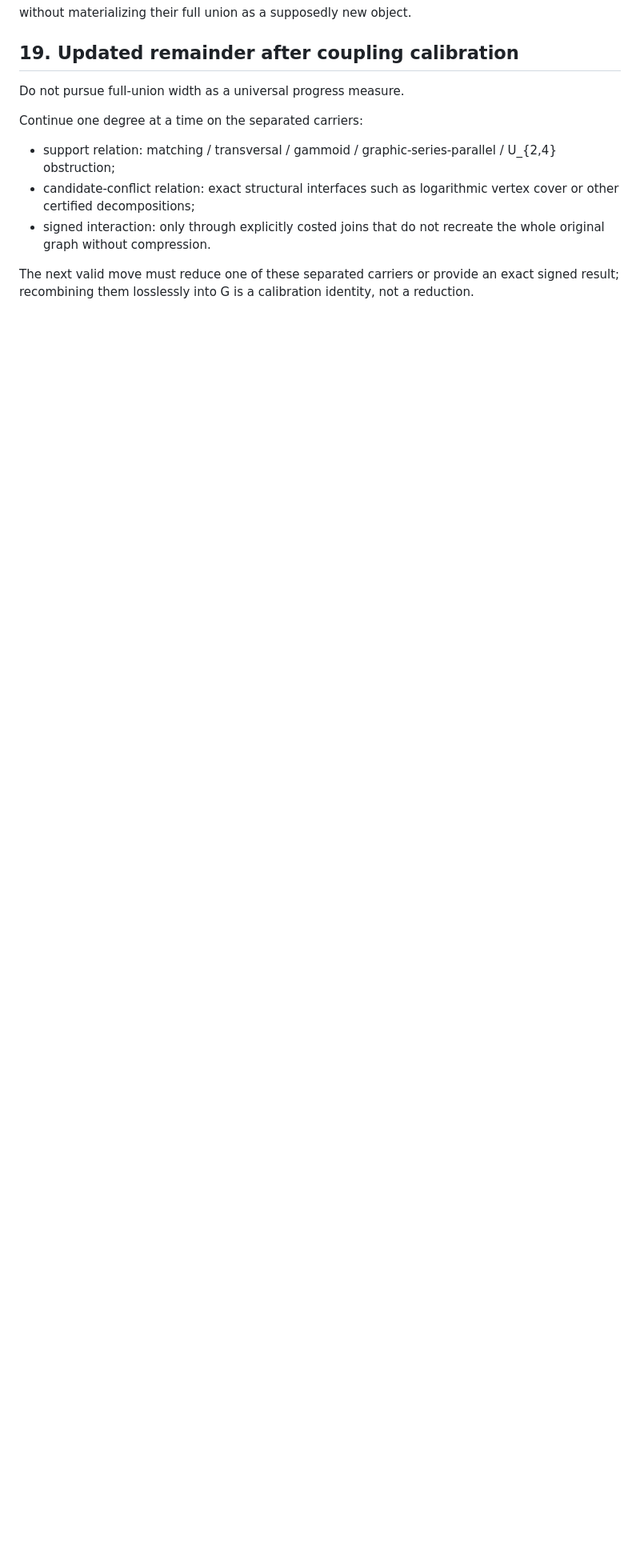
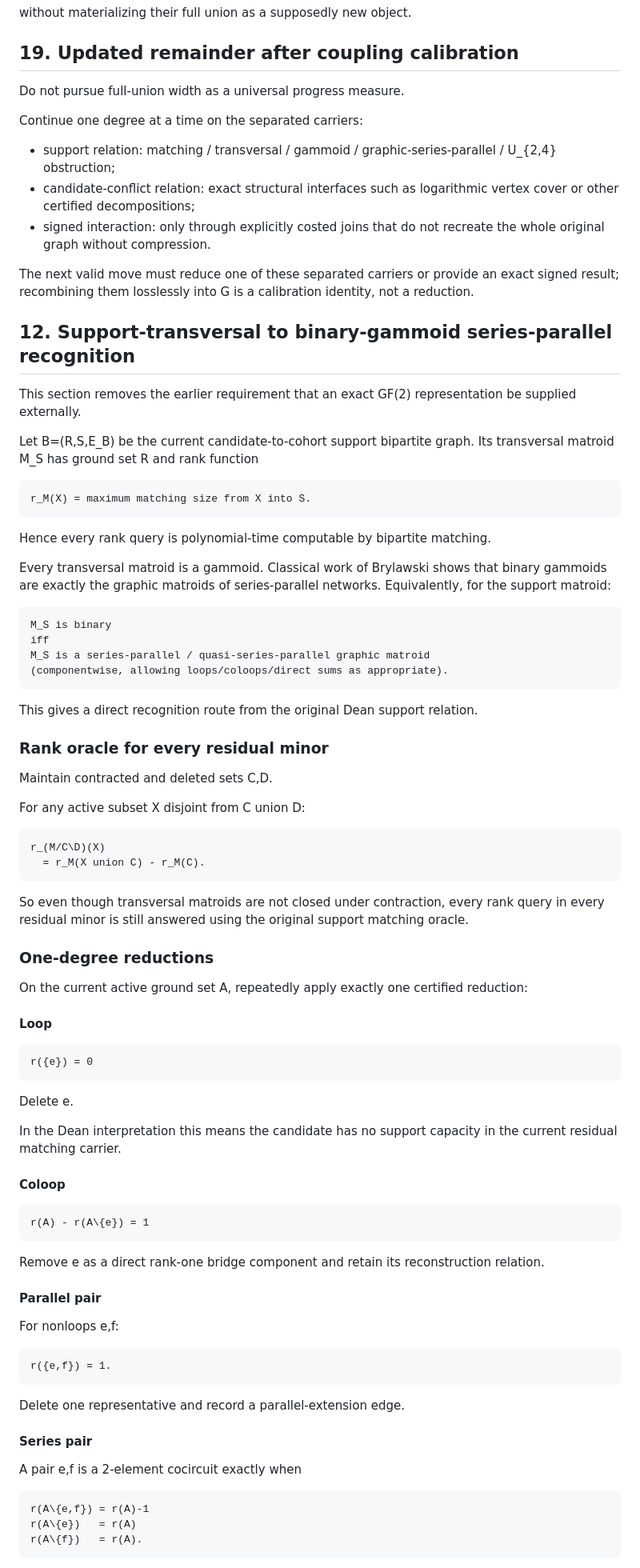
Before and after one commit to redogit/redogit, a Markdown page: PNP_SIGNED_BINARY_CLUSTER_CARRIER_2026-09-25.md, the part around one of its changes. Shown at 80% size. Drawn GitHub-style; blank space fills up the shorter version.

Commit message:
Add binary-gammoid series-parallel support recognition

```diff
--- a/PNP_SIGNED_BINARY_CLUSTER_CARRIER_2026-09-25.md
+++ b/PNP_SIGNED_BINARY_CLUSTER_CARRIER_2026-09-25.md
@@ -1482,3 +1482,69 @@ Continue one degree at a time on the separated carriers:
 - signed interaction: only through explicitly costed joins that do not recreate the whole original graph without compression.
 
 The next valid move must reduce one of these separated carriers or provide an exact signed result; recombining them losslessly into G is a calibration identity, not a reduction.
+
+
+## 12. Support-transversal to binary-gammoid series-parallel recognition
+
+This section removes the earlier requirement that an exact GF(2) representation be supplied externally.
+
+Let B=(R,S,E_B) be the current candidate-to-cohort support bipartite graph. Its transversal matroid M_S has ground set R and rank function
+
+    r_M(X) = maximum matching size from X into S.
+
+Hence every rank query is polynomial-time computable by bipartite matching.
+
+Every transversal matroid is a gammoid. Classical work of Brylawski shows that binary gammoids are exactly the graphic matroids of series-parallel networks. Equivalently, for the support matroid:
+
+    M_S is binary
+    iff
+    M_S is a series-parallel / quasi-series-parallel graphic matroid
+    (componentwise, allowing loops/coloops/direct sums as appropriate).
+
+This gives a direct recognition route from the original Dean support relation.
+
+### Rank oracle for every residual minor
+
+Maintain contracted and deleted sets C,D.
+
+For any active subset X disjoint from C union D:
+
+    r_(M/C\D)(X)
+      = r_M(X union C) - r_M(C).
+
+So even though transversal matroids are not closed under contraction, every rank query in every residual minor is still answered using the original support matching oracle.
+
+### One-degree reductions
+
+On the current active ground set A, repeatedly apply exactly one certified reduction:
+
+#### Loop
+
+    r({e}) = 0
+
+Delete e.
+
+In the Dean interpretation this means the candidate has no support capacity in the current residual matching carrier.
+
+#### Coloop
+
+    r(A) - r(A\{e}) = 1
+
+Remove e as a direct rank-one bridge component and retain its reconstruction relation.
+
+#### Parallel pair
+
+For nonloops e,f:
+
+    r({e,f}) = 1.
+
+Delete one representative and record a parallel-extension edge.
+
+#### Series pair
+
+A pair e,f is a 2-element cocircuit exactly when
+
+    r(A\{e,f}) = r(A)-1
+    r(A\{e})   = r(A)
+    r(A\{f})   = r(A).
+
```
Also changed, not shown: other parts of PNP_SIGNED_BINARY_CLUSTER_CARRIER_2026-09-25.md (+63 -0 lines).
